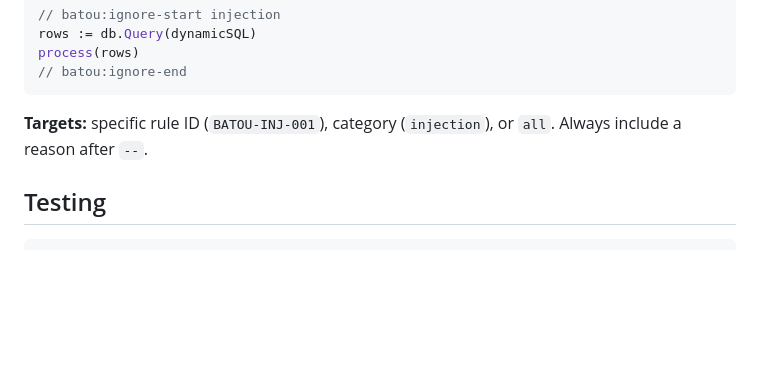
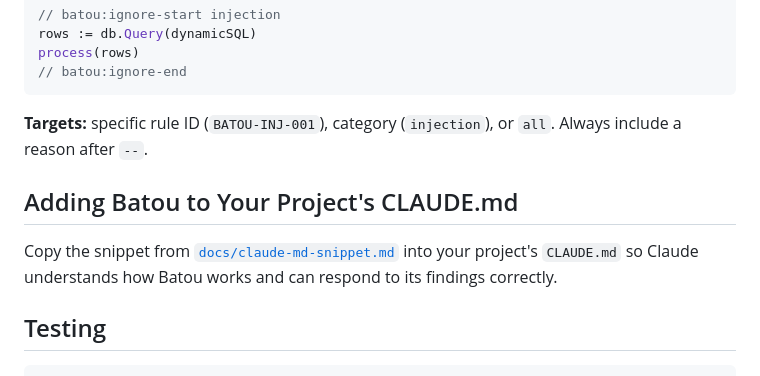
Before and after one commit to turenlabs/batou, a Markdown page: README.md, the part around the change. Drawn GitHub-style; blank space fills up the shorter version.

````diff
--- a/README.md
+++ b/README.md
@@ -79,6 +79,10 @@ process(rows)
 
 **Targets:** specific rule ID (`BATOU-INJ-001`), category (`injection`), or `all`. Always include a reason after `--`.
 
+## Adding Batou to Your Project's CLAUDE.md
+
+Copy the snippet from [`docs/claude-md-snippet.md`](docs/claude-md-snippet.md) into your project's `CLAUDE.md` so Claude understands how Batou works and can respond to its findings correctly.
+
 ## Testing
 
 ```bash
````
Also changed, not shown: docs/claude-md-snippet.md (added, +67 -0 lines).
